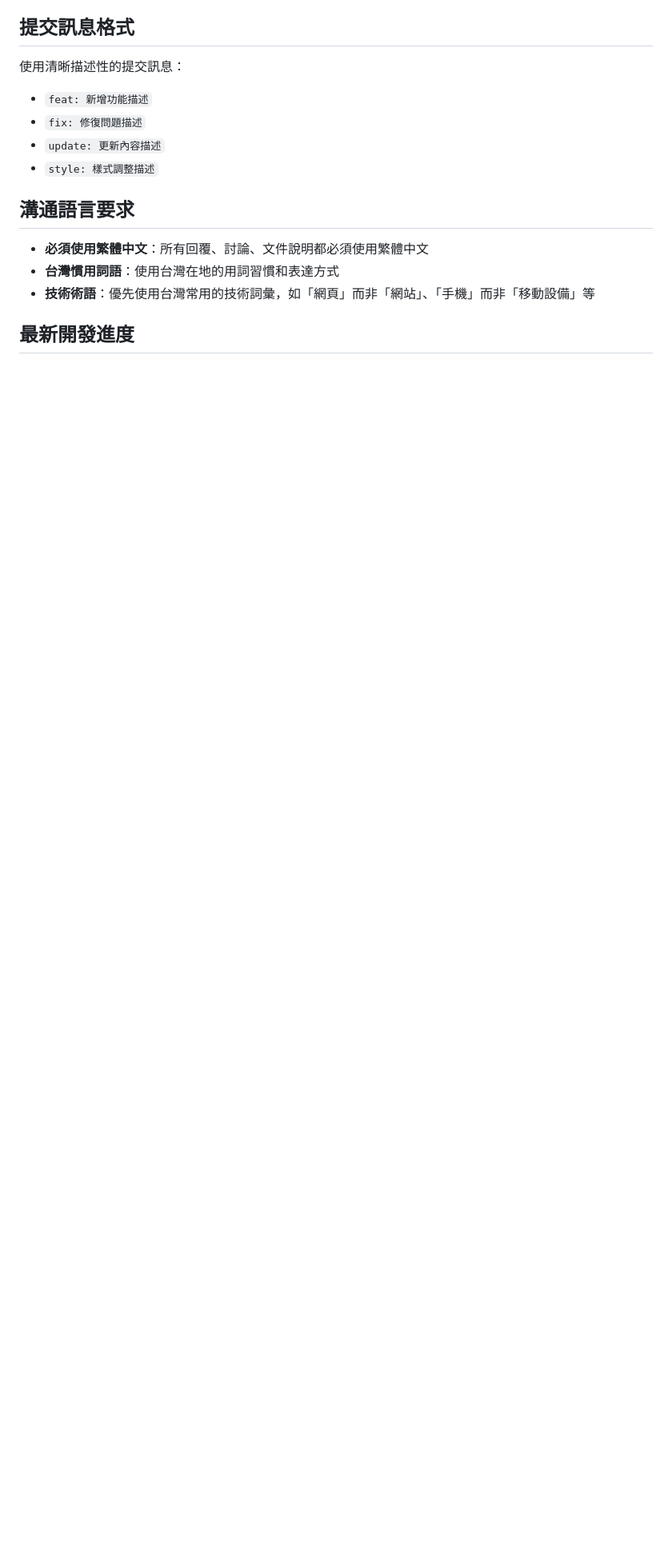
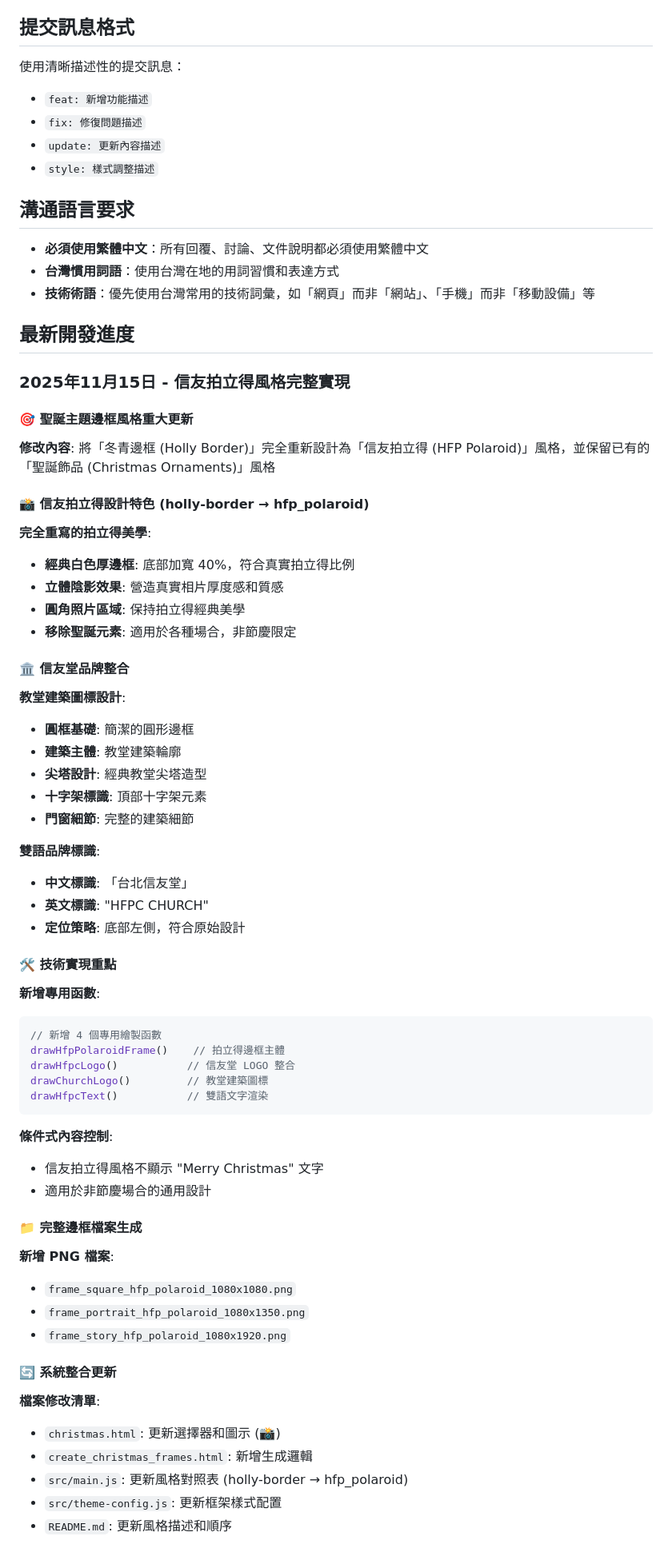
Before and after one commit to calebtestbeta/web-photo-booth, a Markdown page: CLAUDE.md, the part around one of its changes. Shown at 80% size. Drawn GitHub-style; blank space fills up the shorter version.

Commit message:
docs: 更新文檔記錄信友拍立得風格實現
🎯 主要更新：
• 修正 README.md 和 CLAUDE.md 中的風格記錄
• 正確反映「冬青邊框」→「信友拍立得」的替換
• 保留「聖誕飾品」風格的完整記錄

📝 文檔修正內容：
• README.md: 聖誕主題風格列表更新，信友拍立得排序第一
• CLAUDE.md: 新增 2025年11月15日完整開發記錄
• 詳細記錄拍立得美學設計和教堂品牌整合
• 技術實現重點和系統整合更新說明

🎨 風格說明修正：
• 信友拍立得：教會品牌拍立得風格 (holly-border → hfp_polaroid)
• 聖誕飾品：透明聖誕球裝飾風格 (維持原有記錄)

🤖 Generated with [Claude Code](https://claude.ai/code)

Co-Authored-By: Claude <noreply@anthropic.com>

````diff
--- a/CLAUDE.md
+++ b/CLAUDE.md
@@ -63,3 +63,57 @@ npx serve . -p 8000
 - **技術術語**：優先使用台灣常用的技術詞彙，如「網頁」而非「網站」、「手機」而非「移動設備」等
 
 ## 最新開發進度
+
+### 2025年11月15日 - 信友拍立得風格完整實現
+
+#### 🎯 聖誕主題邊框風格重大更新
+**修改內容**: 將「冬青邊框 (Holly Border)」完全重新設計為「信友拍立得 (HFP Polaroid)」風格，並保留已有的「聖誕飾品 (Christmas Ornaments)」風格
+
+#### 📸 信友拍立得設計特色 (holly-border → hfp_polaroid)
+**完全重寫的拍立得美學**:
+- **經典白色厚邊框**: 底部加寬 40%，符合真實拍立得比例
+- **立體陰影效果**: 營造真實相片厚度感和質感
+- **圓角照片區域**: 保持拍立得經典美學
+- **移除聖誕元素**: 適用於各種場合，非節慶限定
+
+#### 🏛️ 信友堂品牌整合
+**教堂建築圖標設計**:
+- **圓框基礎**: 簡潔的圓形邊框
+- **建築主體**: 教堂建築輪廓
+- **尖塔設計**: 經典教堂尖塔造型
+- **十字架標識**: 頂部十字架元素
+- **門窗細節**: 完整的建築細節
+
+**雙語品牌標識**:
+- **中文標識**: 「台北信友堂」
+- **英文標識**: "HFPC CHURCH"
+- **定位策略**: 底部左側，符合原始設計
+
+#### 🛠️ 技術實現重點
+**新增專用函數**:
+```javascript
+// 新增 4 個專用繪製函數
+drawHfpPolaroidFrame()    // 拍立得邊框主體
+drawHfpcLogo()           // 信友堂 LOGO 整合
+drawChurchLogo()         // 教堂建築圖標
+drawHfpcText()           // 雙語文字渲染
+```
+
+**條件式內容控制**:
+- 信友拍立得風格不顯示 "Merry Christmas" 文字
+- 適用於非節慶場合的通用設計
+
+#### 📁 完整邊框檔案生成
+**新增 PNG 檔案**:
+- `frame_square_hfp_polaroid_1080x1080.png`
+- `frame_portrait_hfp_polaroid_1080x1350.png`
+- `frame_story_hfp_polaroid_1080x1920.png`
+
+#### 🔄 系統整合更新
+**檔案修改清單**:
+- `christmas.html`: 更新選擇器和圖示 (📸)
+- `create_christmas_frames.html`: 新增生成邏輯
+- `src/main.js`: 更新風格對照表 (holly-border → hfp_polaroid)
+- `src/theme-config.js`: 更新框架樣式配置
+- `README.md`: 更新風格描述和順序
+
````
Also changed, not shown: other parts of CLAUDE.md (+14 -0 lines), README.md (+1 -1 lines).
